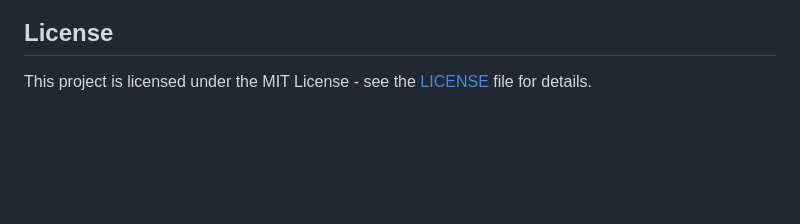
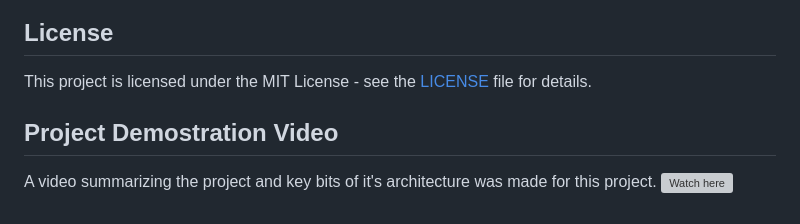
Before and after one commit to aircokezero/G-Posts-VS, a Markdown page: README.md, the part around the change. Drawn GitHub-style; blank space fills up the shorter version; grey boxes are pictures that could not be loaded.

Commit message:
README with youtube link

```diff
--- a/README.md
+++ b/README.md
@@ -164,3 +164,8 @@ seed/       Demo dataset generator
 ## License
 
 This project is licensed under the MIT License - see the [LICENSE](LICENSE) file for details.
+
+## Project Demostration Video
+
+A video summarizing the project and key bits of it's architecture was made for this project.
+![Watch here](https://youtu.be/htjZKmci4f4)
```
